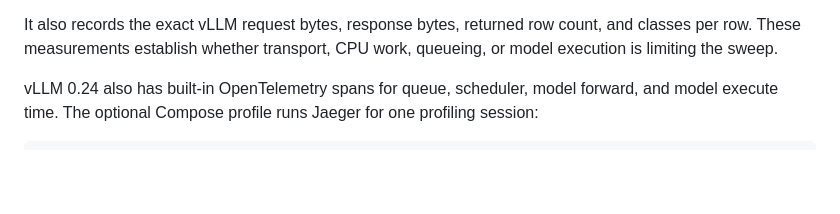
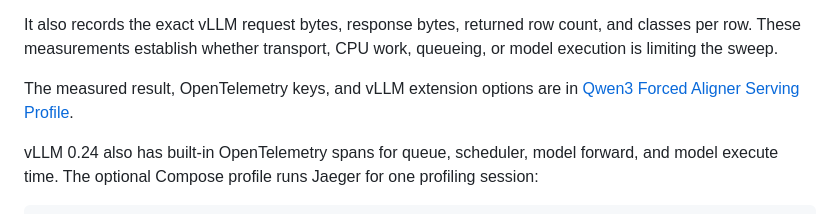
Before and after one commit to EndlessReform/ja-media-toolkit, a Markdown page: deploy/qwen3-forced-aligner-vllm/README.md, the part around the change. GitHub-like rendering; blank space fills up the shorter version.

Commit message:
document forced aligner serving profile

```diff
--- a/deploy/qwen3-forced-aligner-vllm/README.md
+++ b/deploy/qwen3-forced-aligner-vllm/README.md
@@ -83,6 +83,9 @@ concurrency level:
 It also records the exact vLLM request bytes, response bytes, returned row
 count, and classes per row. These measurements establish whether transport,
 CPU work, queueing, or model execution is limiting the sweep.
+
+The measured result, OpenTelemetry keys, and vLLM extension options are in
+[Qwen3 Forced Aligner Serving Profile](../../docs/plans/forced-alignment/qwen3-forced-aligner-serving-profile.md).
 
 vLLM 0.24 also has built-in OpenTelemetry spans for queue, scheduler, model
 forward, and model execute time. The optional Compose profile runs Jaeger for
```
Also changed, not shown: 2 other files.
